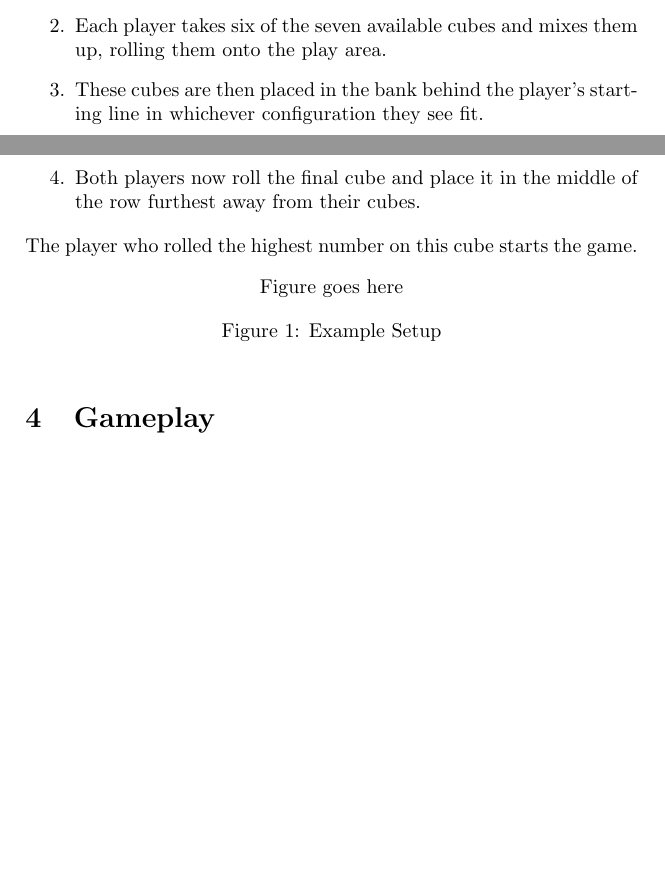
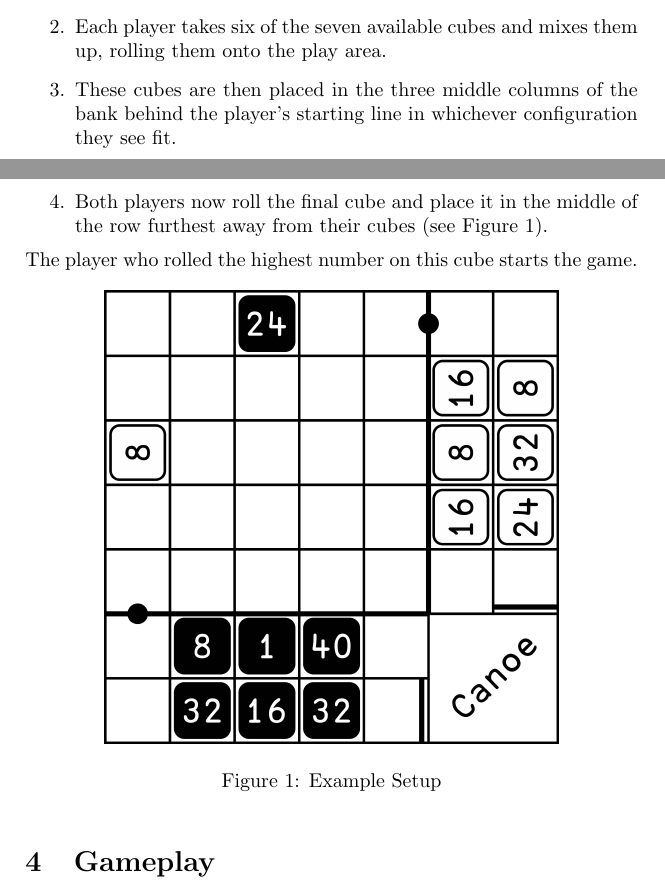
Before and after one commit to ElectricCoffee/canoe, a LaTeX document (src/main.tex, which reads src/sections/setup.tex): two parts of pages 1 and 2 of 5 before the commit and two parts of pages 1 and 2 of 6 after it, joined at a grey line, cut so that both start at the same text, the shorter picture padded with empty space. Compiled offline with pdfLaTeX.

Commit message:
add graphic to setup

```diff
--- a/src/sections/setup.tex
+++ b/src/sections/setup.tex
@@ -2,15 +2,14 @@
 \begin{enumerate}
     \item Players decide amongst themselves which colour they wish to play.
     \item Each player takes six of the seven available cubes and mixes them up, rolling them onto the play area.
-    \item These cubes are then placed in the bank behind the player's starting line in whichever configuration they see fit.
-    \item Both players now roll the final cube and place it in the middle of the row furthest away from their cubes.
+    \item These cubes are then placed in the three middle columns of the bank behind the player's starting line in whichever configuration they see fit.
+    \item Both players now roll the final cube and place it in the middle of the row furthest away from their cubes (see Figure~\ref{fig:setup}).
 \end{enumerate}
 The player who rolled the highest number on this cube starts the game.
 
 \begin{figure}[!h]
     \centering
-    %\includegraphics{}
-    Figure goes here
+    \includegraphics[width=8cm]{../graphics/setup}
     \caption{Example Setup}
     \label{fig:setup}
 \end{figure}
```
